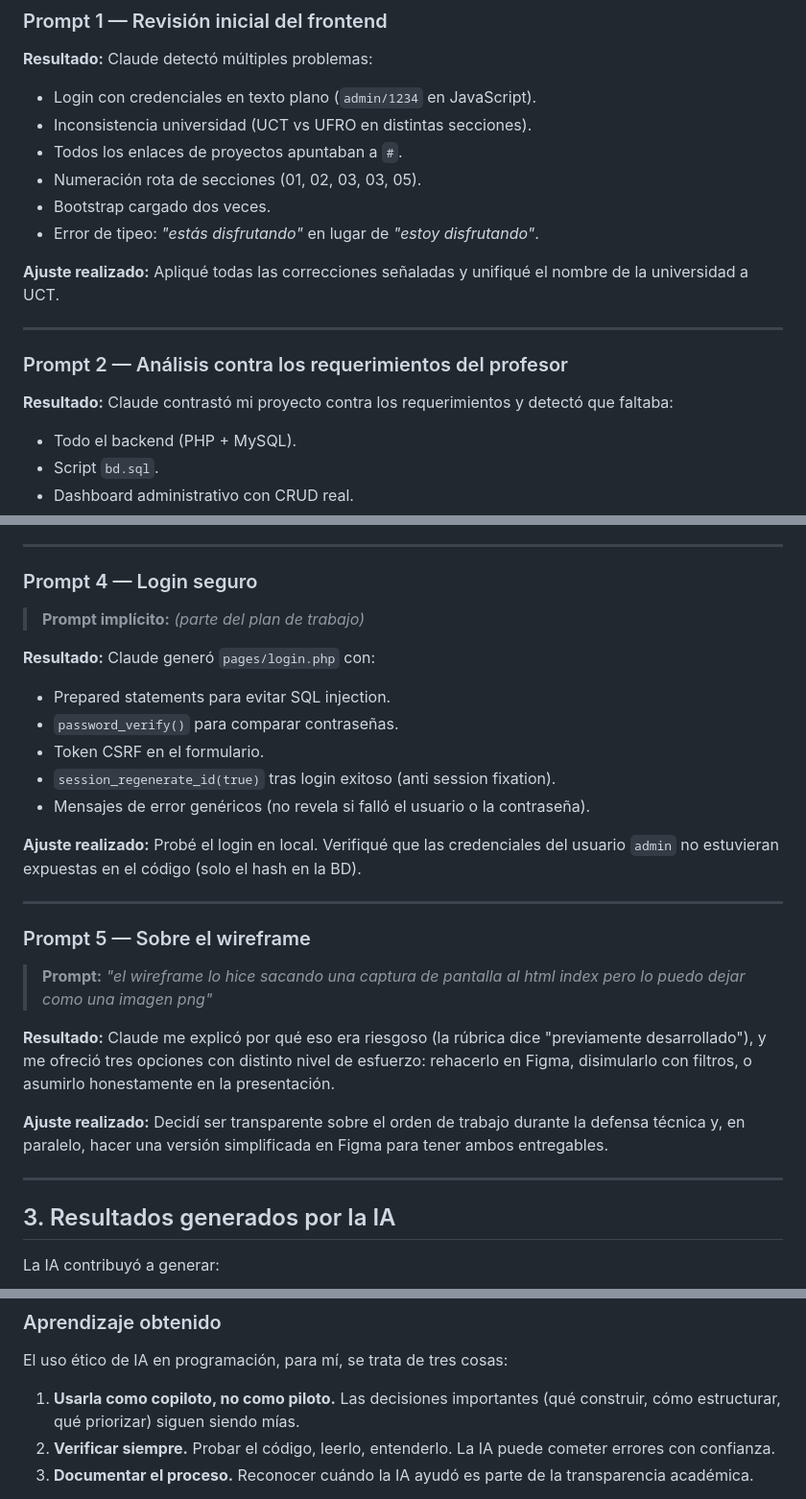
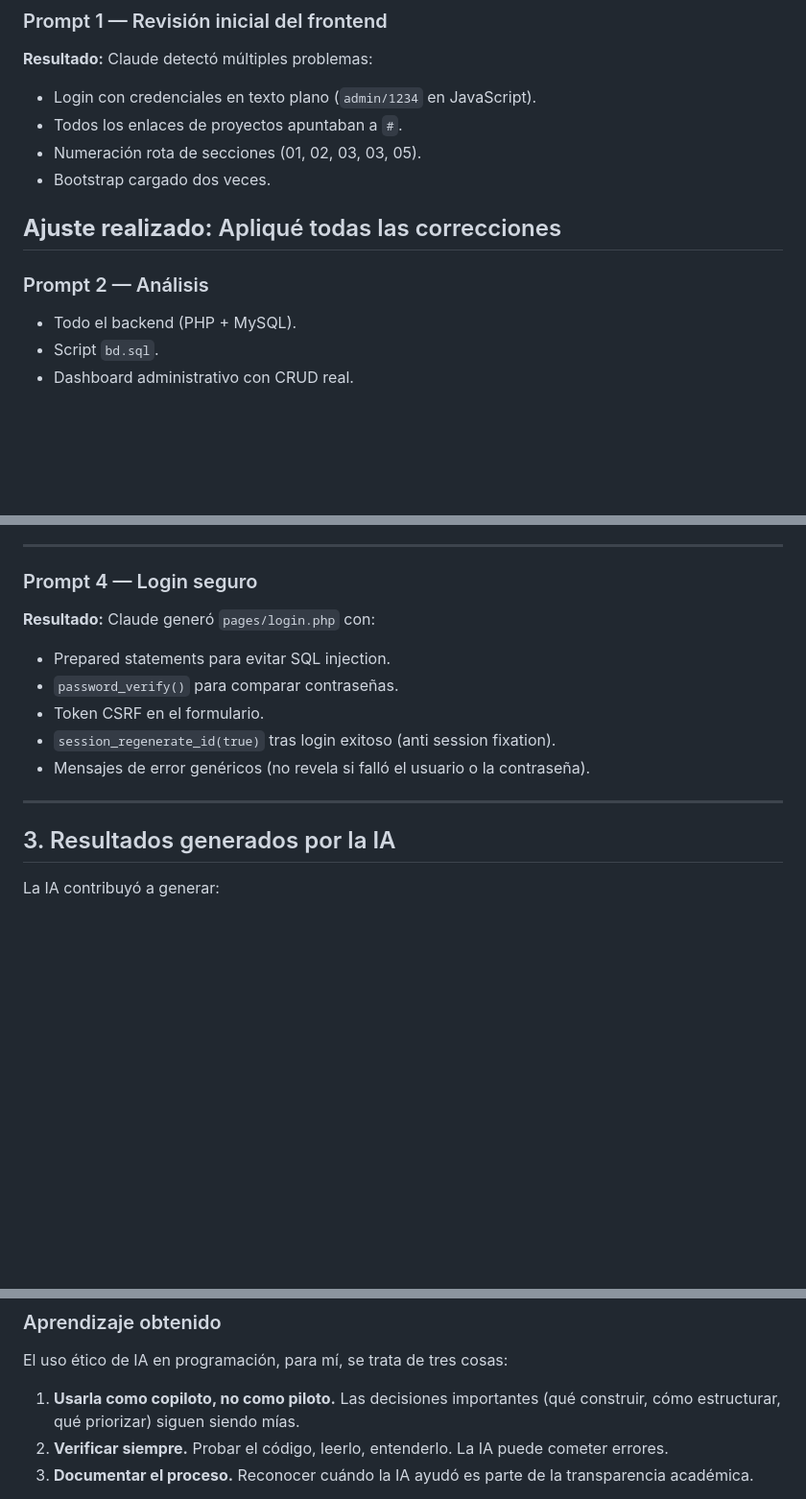
Before and after one commit to sidhartaz/portafolio-uct, a Markdown page: docs/uso-ia.md, 3 parts joined by grey strips. Shown at 96% size. Rendered like a GitHub page; blank space fills up the shorter version.

Commit message:
update usoIA

```diff
--- a/docs/uso-ia.md
+++ b/docs/uso-ia.md
@@ -26,20 +26,18 @@ La herramienta principal fue **Claude**, utilizada de forma conversacional para
 
 **Resultado:** Claude detectó múltiples problemas:
 - Login con credenciales en texto plano (`admin/1234` en JavaScript).
-- Inconsistencia universidad (UCT vs UFRO en distintas secciones).
 - Todos los enlaces de proyectos apuntaban a `#`.
 - Numeración rota de secciones (01, 02, 03, 03, 05).
 - Bootstrap cargado dos veces.
-- Error de tipeo: *"estás disfrutando"* en lugar de *"estoy disfrutando"*.
 
-**Ajuste realizado:** Apliqué todas las correcciones señaladas y unifiqué el nombre de la universidad a UCT.
 
+**Ajuste realizado:** Apliqué todas las correcciones
 ---
 
-###  Prompt 2 — Análisis contra los requerimientos del profesor
+###  Prompt 2 — Análisis
 
 
-**Resultado:** Claude contrastó mi proyecto contra los requerimientos y detectó que faltaba:
+
 - Todo el backend (PHP + MySQL).
 - Script `bd.sql`.
 - Dashboard administrativo con CRUD real.
@@ -64,7 +62,7 @@ La herramienta principal fue **Claude**, utilizada de forma conversacional para
 
 ### Prompt 4 — Login seguro
 
-> **Prompt implícito:** *(parte del plan de trabajo)*
+
 
 **Resultado:** Claude generó `pages/login.php` con:
 - Prepared statements para evitar SQL injection.
@@ -73,19 +71,10 @@ La herramienta principal fue **Claude**, utilizada de forma conversacional para
 - `session_regenerate_id(true)` tras login exitoso (anti session fixation).
 - Mensajes de error genéricos (no revela si falló el usuario o la contraseña).
 
-**Ajuste realizado:** Probé el login en local. Verifiqué que las credenciales del usuario `admin` no estuvieran expuestas en el código (solo el hash en la BD).
 
 ---
 
-### Prompt 5 — Sobre el wireframe
 
-> **Prompt:** *"el wireframe lo hice sacando una captura de pantalla al html index pero lo puedo dejar como una imagen png"*
-
-**Resultado:** Claude me explicó por qué eso era riesgoso (la rúbrica dice "previamente desarrollado"), y me ofreció tres opciones con distinto nivel de esfuerzo: rehacerlo en Figma, disimularlo con filtros, o asumirlo honestamente en la presentación.
-
-**Ajuste realizado:** Decidí ser transparente sobre el orden de trabajo durante la defensa técnica y, en paralelo, hacer una versión simplificada en Figma para tener ambos entregables.
-
----
 
 ## 3. Resultados generados por la IA
 
@@ -135,7 +124,7 @@ Aunque la IA aceleró mucho el desarrollo, **todas las decisiones de diseño, co
 El uso ético de IA en programación, para mí, se trata de tres cosas:
 
 1. **Usarla como copiloto, no como piloto.** Las decisiones importantes (qué construir, cómo estructurar, qué priorizar) siguen siendo mías.
-2. **Verificar siempre.** Probar el código, leerlo, entenderlo. La IA puede cometer errores con confianza.
+2. **Verificar siempre.** Probar el código, leerlo, entenderlo. La IA puede cometer errores.
 3. **Documentar el proceso.** Reconocer cuándo la IA ayudó es parte de la transparencia académica.
 
 Mi conclusión es que la IA es una herramienta poderosísima para programadores en formación, pero solo si se usa de forma activa y crítica. Si la usara para copiar y pegar sin entender, estaría engañándome a mí mismo y reduciendo mi aprendizaje. Usada como interlocutor técnico, en cambio, multiplica lo que puedo aprender y construir.
```
